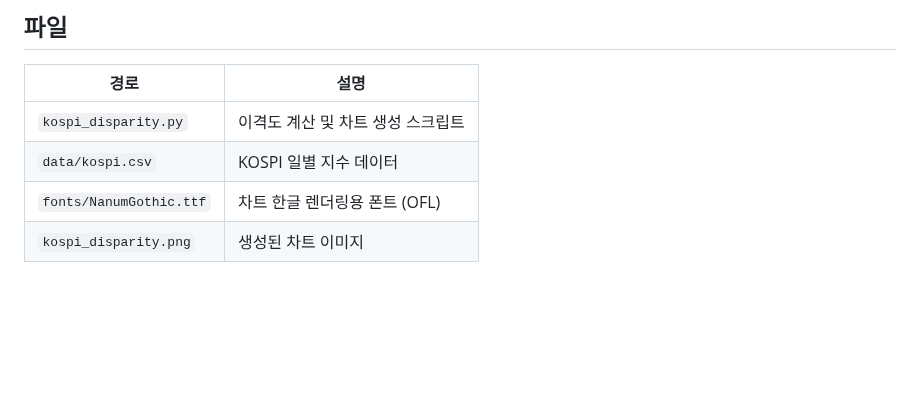
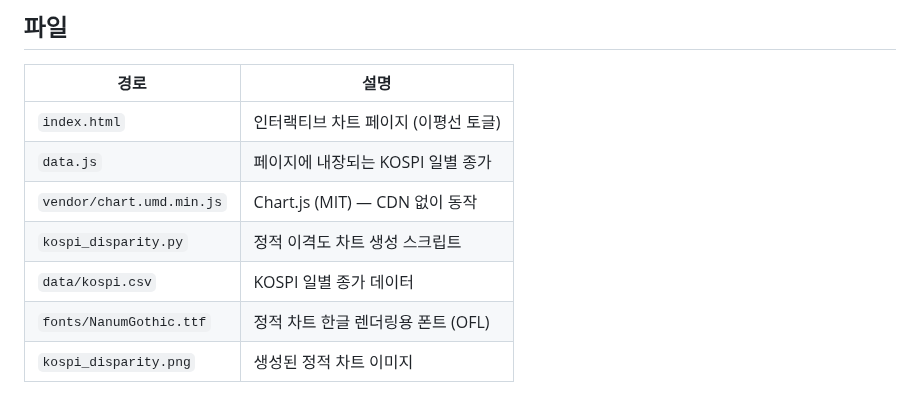
Before and after one commit to m7701/test2, a Markdown page: README.md, the part around one of its changes. GitHub-like rendering; blank space fills up the shorter version.

```diff
--- a/README.md
+++ b/README.md
@@ -35,7 +52,10 @@ python3 kospi_disparity.py --out chart.png # 출력 경로 지정
 
 | 경로 | 설명 |
 |------|------|
-| `kospi_disparity.py` | 이격도 계산 및 차트 생성 스크립트 |
-| `data/kospi.csv` | KOSPI 일별 지수 데이터 |
-| `fonts/NanumGothic.ttf` | 차트 한글 렌더링용 폰트 (OFL) |
-| `kospi_disparity.png` | 생성된 차트 이미지 |
+| `index.html` | 인터랙티브 차트 페이지 (이평선 토글) |
+| `data.js` | 페이지에 내장되는 KOSPI 일별 종가 |
+| `vendor/chart.umd.min.js` | Chart.js (MIT) — CDN 없이 동작 |
+| `kospi_disparity.py` | 정적 이격도 차트 생성 스크립트 |
+| `data/kospi.csv` | KOSPI 일별 종가 데이터 |
+| `fonts/NanumGothic.ttf` | 정적 차트 한글 렌더링용 폰트 (OFL) |
+| `kospi_disparity.png` | 생성된 정적 차트 이미지 |
```
Also changed, not shown: other parts of README.md (+25 -8 lines), kospi_disparity.png, 4 other files.
